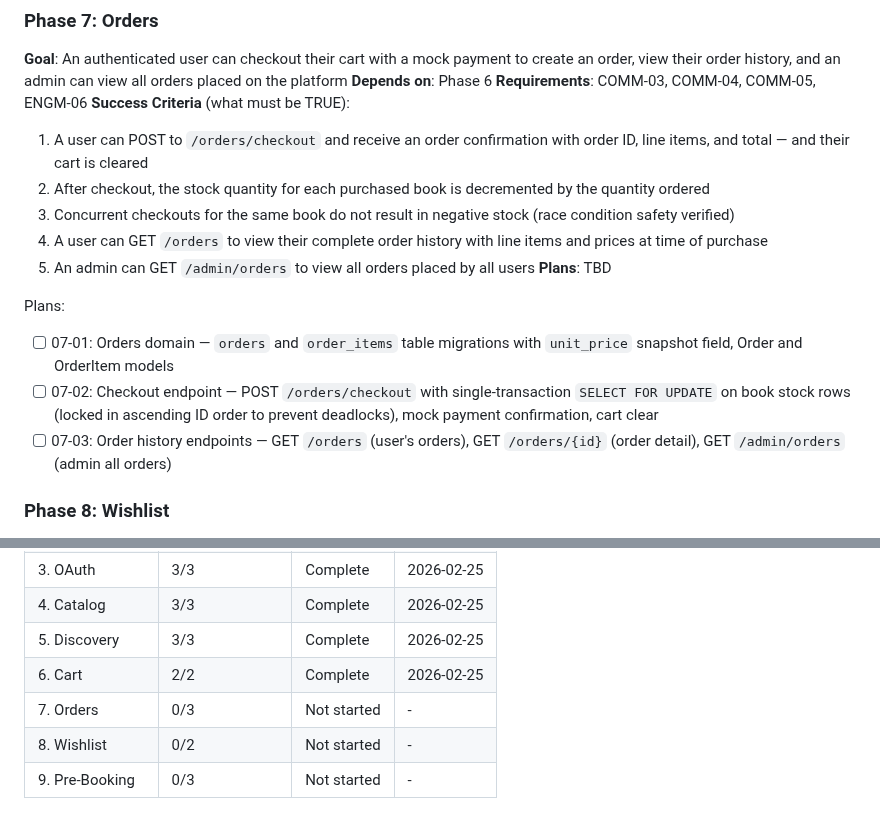
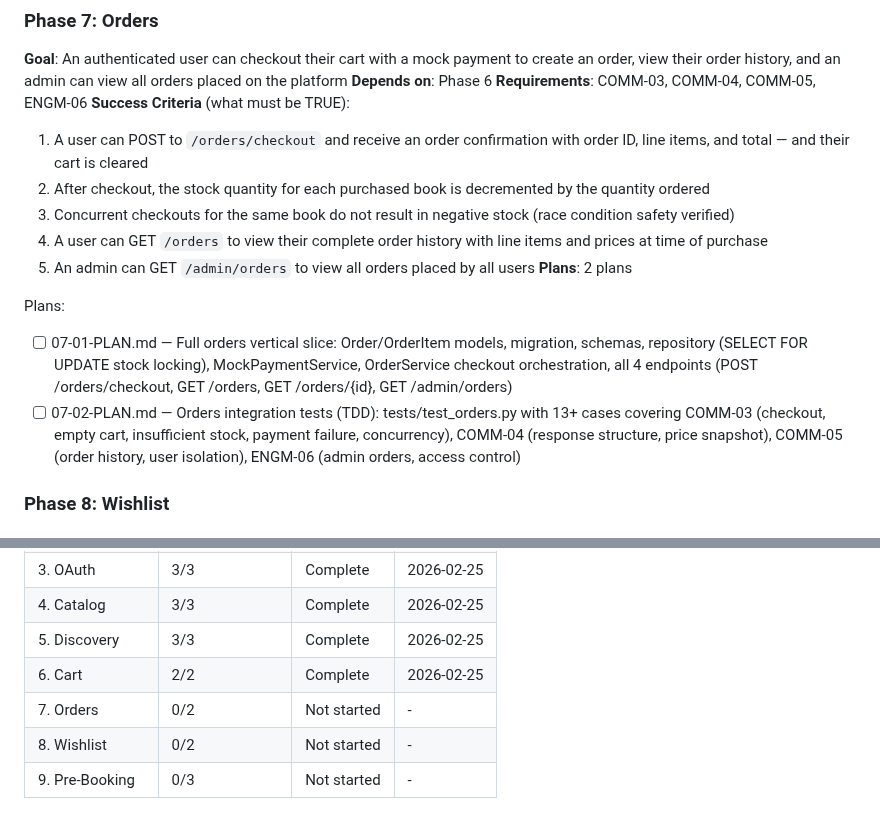
Before and after one commit to Sushasan11/bookstore, a Markdown page: .planning/ROADMAP.md, 2 parts joined by grey strips. Drawn GitHub-style.

Commit message:
docs(07-orders): create phase plan — 2 plans in 2 waves
Co-Authored-By: Claude Opus 4.6 <noreply@anthropic.com>

```diff
--- a/.planning/ROADMAP.md
+++ b/.planning/ROADMAP.md
@@ -137,12 +137,11 @@ Plans:
   3. Concurrent checkouts for the same book do not result in negative stock (race condition safety verified)
   4. A user can GET `/orders` to view their complete order history with line items and prices at time of purchase
   5. An admin can GET `/admin/orders` to view all orders placed by all users
-**Plans**: TBD
+**Plans**: 2 plans
 
 Plans:
-- [ ] 07-01: Orders domain — `orders` and `order_items` table migrations with `unit_price` snapshot field, Order and OrderItem models
-- [ ] 07-02: Checkout endpoint — POST `/orders/checkout` with single-transaction `SELECT FOR UPDATE` on book stock rows (locked in ascending ID order to prevent deadlocks), mock payment confirmation, cart clear
-- [ ] 07-03: Order history endpoints — GET `/orders` (user's orders), GET `/orders/{id}` (order detail), GET `/admin/orders` (admin all orders)
+- [ ] 07-01-PLAN.md — Full orders vertical slice: Order/OrderItem models, migration, schemas, repository (SELECT FOR UPDATE stock locking), MockPaymentService, OrderService checkout orchestration, all 4 endpoints (POST /orders/checkout, GET /orders, GET /orders/{id}, GET /admin/orders)
+- [ ] 07-02-PLAN.md — Orders integration tests (TDD): tests/test_orders.py with 13+ cases covering COMM-03 (checkout, empty cart, insufficient stock, payment failure, concurrency), COMM-04 (response structure, price snapshot), COMM-05 (order history, user isolation), ENGM-06 (admin orders, access control)
 
 ### Phase 8: Wishlist
 **Goal**: An authenticated user can maintain a personal wishlist of books they want to remember but are not ready to purchase
@@ -189,6 +188,6 @@ Phases execute in numeric order: 1 -> 2 -> 3 -> 4 -> 5 -> 6 -> 7 -> 8 -> 9
 | 4. Catalog | 3/3 | Complete | 2026-02-25 |
 | 5. Discovery | 3/3 | Complete | 2026-02-25 |
 | 6. Cart | 2/2 | Complete | 2026-02-25 |
-| 7. Orders | 0/3 | Not started | - |
+| 7. Orders | 0/2 | Not started | - |
 | 8. Wishlist | 0/2 | Not started | - |
 | 9. Pre-Booking | 0/3 | Not started | - |
```
Also changed, not shown: 2 other files.
